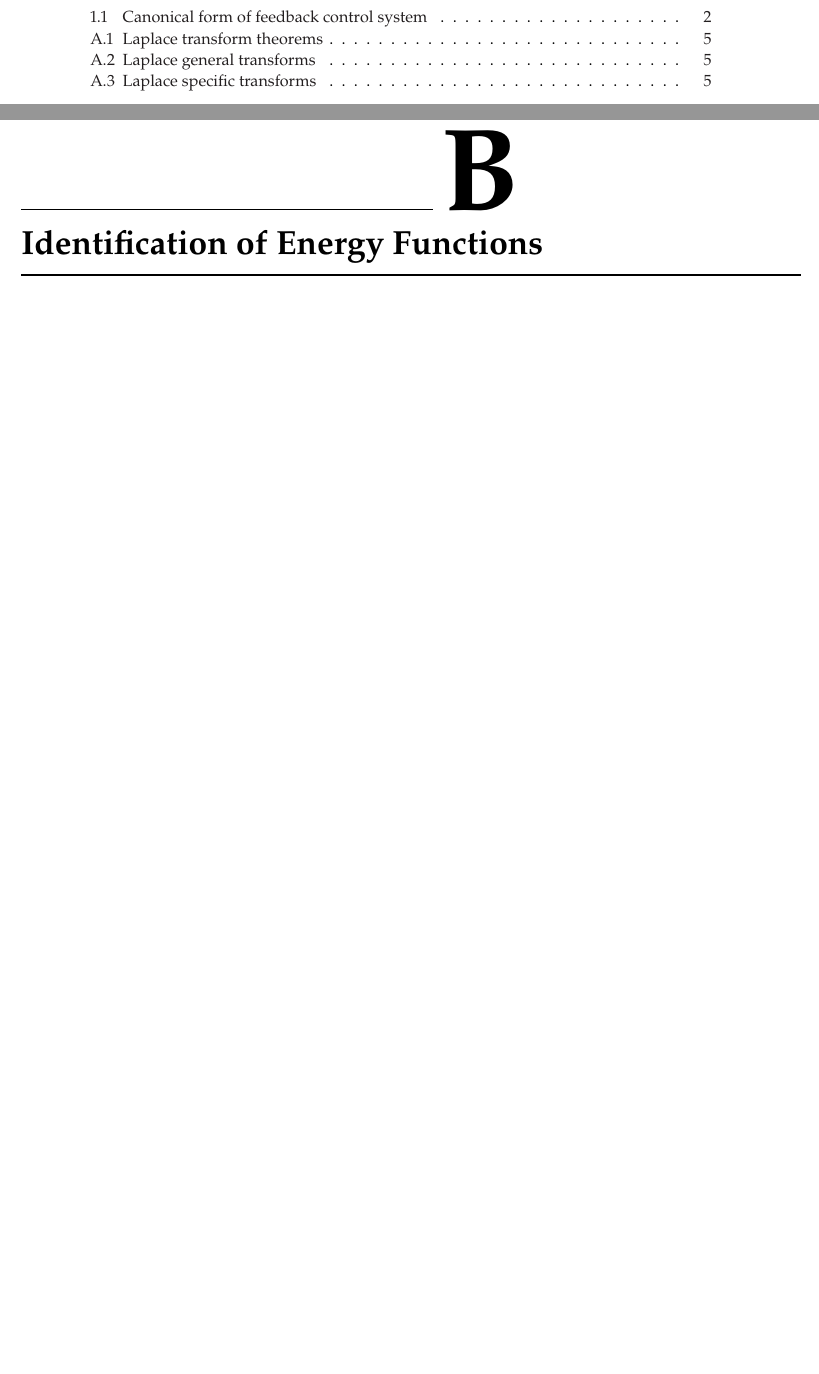
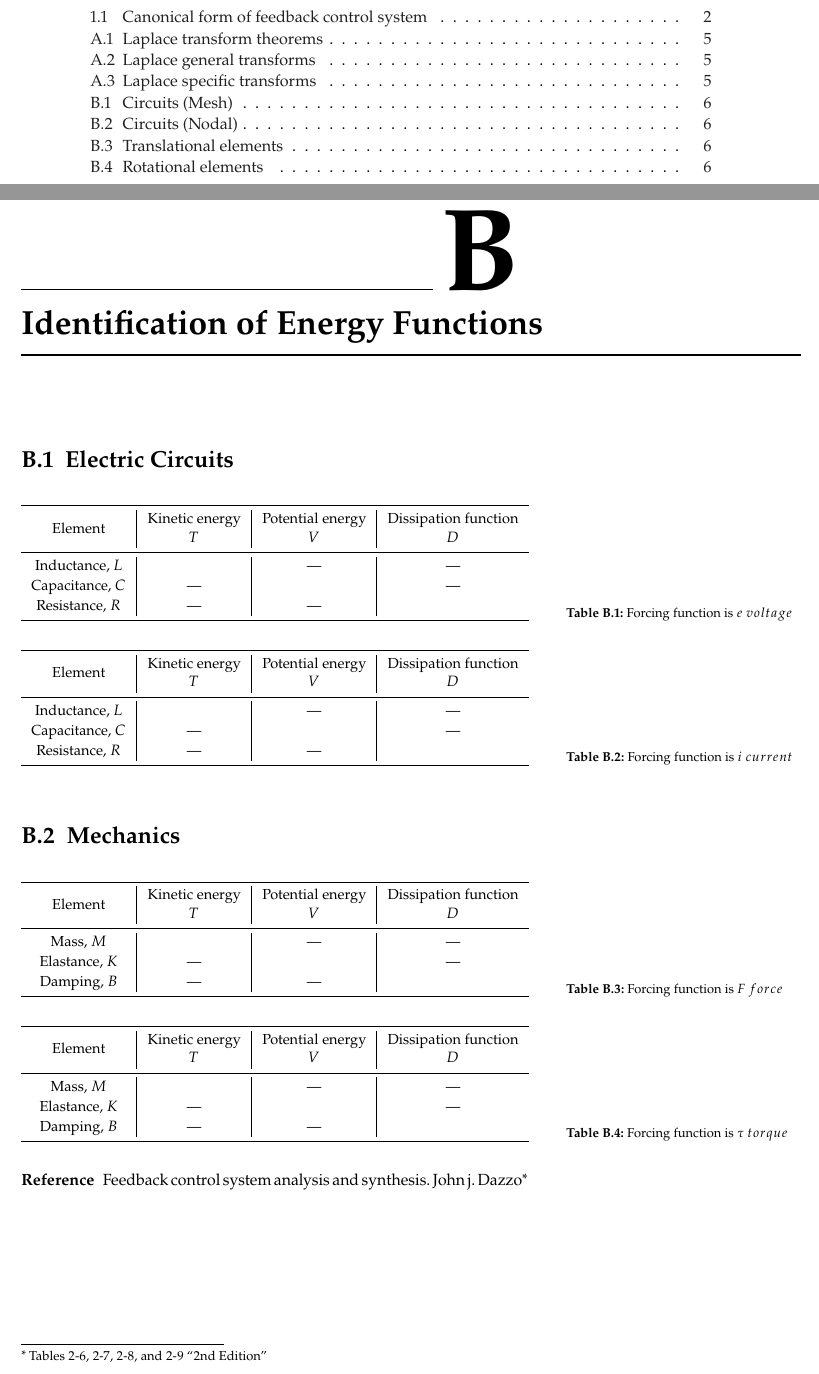
Before and after one commit to EngAhmedWaleed/Lectures-Collection, a LaTeX thesis (main.tex, which reads lectures/appendix_energyFunctions.tex): two parts of pages 4 and 10 of 10, joined at a grey line, cut so that both start at the same text, the shorter picture padded with empty space. Compiled offline with pdfLaTeX.

Commit message:
Energy Functions Appendix

```diff
--- a/lectures/appendix_energyFunctions.tex
+++ b/lectures/appendix_energyFunctions.tex
@@ -2,12 +2,119 @@
 \chapter[Identification of Energy Functions]{Identification of Energy Functions}
 \labch{energyFunc}
 
+% Add tooltip: ``Feedback control system analysis and synthesis. John j. Dazzo, Constantine h. Houpis
+% 				 (Tables [2-6 mixed with 2-9], 2-7, and 2-8) 2nd Edition''
+
 % Appendix tables
-\renewcommand{\row}[5]{
-	photo, equation and 3 dashes.
+\renewcommand{\row}[4]{
+	\small #1 & \small #2 & \small #3 & \small #4\\
 }
 \renewcommand{\separation}{
-			\multicolumn{2}{c}{}\\[-1em]
+			\multicolumn{4}{c}{}\\[-1em]
 	        \hline
-	        \multicolumn{2}{c}{}\\[-1em]
+	        \multicolumn{4}{c}{}\\[-1em]
 }
+
+% https://www.overleaf.com/learn/latex/Tables
+% Table Template
+% \begin{table}[h]
+% 	\caption[<name>]{Forcing function is $ <force> $}
+% 	\labtab{<label>}
+% 	 	\begin{tabular}{>{\centering\arraybackslash}m{2cm} | >{\centering\arraybackslash}m{2cm} | >{\centering\arraybackslash}m{2.2cm} | >{\centering\arraybackslash}m{2.8cm}}
+% 		        \hline
+% 		        \multicolumn{4}{c}{}\\[-1em]
+% 		        \row{Element}{Kinetic energy $T$}{Potential energy $V$}{Dissipation function $D$}
+% 		        \separation
+%
+% 		        \row{}{  }{\textemdash}{\textemdash}
+%		        \row{}{\textemdash}{  }{\textemdash}
+%		        \row{}{\textemdash}{\textemdash}{  }
+%
+% 		        \multicolumn{4}{c}{}\\[-1em]
+% 		        \hline
+% 		    \end{tabular}
+% \end{table}
+
+\section{Electric Circuits}
+
+\begin{table}[h]
+	\caption[Circuits (Mesh)]{Forcing function is $e\ voltage$}
+	\labtab{meshCircuits}
+	 	\begin{tabular}{>{\centering\arraybackslash}m{2cm} | >{\centering\arraybackslash}m{2cm} | >{\centering\arraybackslash}m{2.2cm} | >{\centering\arraybackslash}m{2.8cm}}
+		        \hline
+		        \multicolumn{4}{c}{}\\[-1em]
+		        \row{Element}{Kinetic energy $T$}{Potential energy $V$}{Dissipation function $D$}
+		        \separation
+
+		        \row{Inductance, $L$}{  }{\textemdash}{\textemdash}
+		        \row{Capacitance, $C$}{\textemdash}{  }{\textemdash}
+		        \row{Resistance, $R$}{\textemdash}{\textemdash}{  }
+
+		        \multicolumn{4}{c}{}\\[-1em]
+		        \hline
+		    \end{tabular}
+\end{table}
+
+\begin{table}[h]
+	\caption[Circuits (Nodal)]{Forcing function is $i\ current$}
+	\labtab{nodalCircuits}
+	 	\begin{tabular}{>{\centering\arraybackslash}m{2cm} | >{\centering\arraybackslash}m{2cm} | >{\centering\arraybackslash}m{2.2cm} | >{\centering\arraybackslash}m{2.8cm}}
+		        \hline
+		        \multicolumn{4}{c}{}\\[-1em]
+		        \row{Element}{Kinetic energy $T$}{Potential energy $V$}{Dissipation function $D$}
+		        \separation
+
+		        \row{Inductance, $L$}{  }{\textemdash}{\textemdash}
+		        \row{Capacitance, $C$}{\textemdash}{  }{\textemdash}
+		        \row{Resistance, $R$}{\textemdash}{\textemdash}{  }
+
+		        \multicolumn{4}{c}{}\\[-1em]
+		        \hline
+		    \end{tabular}
+\end{table}
+
+
+
+\section{Mechanics}
+
+\begin{table}[h]
+	\caption[Translational elements]{Forcing function is $F\ force$}
+	\labtab{translationalElements}
+	 	\begin{tabular}{>{\centering\arraybackslash}m{2cm} | >{\centering\arraybackslash}m{2cm} | >{\centering\arraybackslash}m{2.2cm} | >{\centering\arraybackslash}m{2.8cm}}
+		        \hline
+		        \multicolumn{4}{c}{}\\[-1em]
+		        \row{Element}{Kinetic energy $T$}{Potential energy $V$}{Dissipation function $D$}
+		        \separation
+
+		        \row{Mass, $M$}{  }{\textemdash}{\textemdash}
+		        \row{Elastance, $K$}{\textemdash}{  }{\textemdash}
+		        \row{Damping, $B$}{\textemdash}{\textemdash}{  }
+
+		        \multicolumn{4}{c}{}\\[-1em]
+		        \hline
+		    \end{tabular}
+\end{table}
+
+% https://tex.stackexchange.com/questions/2275/keeping-tables-figures-close-to-where-they-are-mentioned
+\begin{table}[!htbp]
+	\caption[Rotational elements]{Forcing function is $\tau\ torque$}
+	\labtab{rotationalElements}
+	 	\begin{tabular}{>{\centering\arraybackslash}m{2cm} | >{\centering\arraybackslash}m{2cm} | >{\centering\arraybackslash}m{2.2cm} | >{\centering\arraybackslash}m{2.8cm}}
+		        \hline
+		        \multicolumn{4}{c}{}\\[-1em]
+		        \row{Element}{Kinetic energy $T$}{Potential energy $V$}{Dissipation function $D$}
+		        \separation
+
+		        \row{Mass, $M$}{  }{\textemdash}{\textemdash}
+		        \row{Elastance, $K$}{\textemdash}{  }{\textemdash}
+		        \row{Damping, $B$}{\textemdash}{\textemdash}{  }
+
+		        \multicolumn{4}{c}{}\\[-1em]
+		        \hline
+		    \end{tabular}
+\end{table}
+
+\begin{description}
+\item[Reference] Feedback control system analysis and synthesis.\  John j. Dazzo\footnote
+				 {Tables 2-6, 2-7, 2-8, and 2-9 ``2nd Edition''}
+\end{description}
```
Also changed, not shown: lectures/appendix_laplace.tex (+3 -3 lines), lectures/lec1.tex (+1 -1 lines), resources/tooltip.tex (added, +191 -0 lines), Cont.LecG.pdf, 3 other files.
